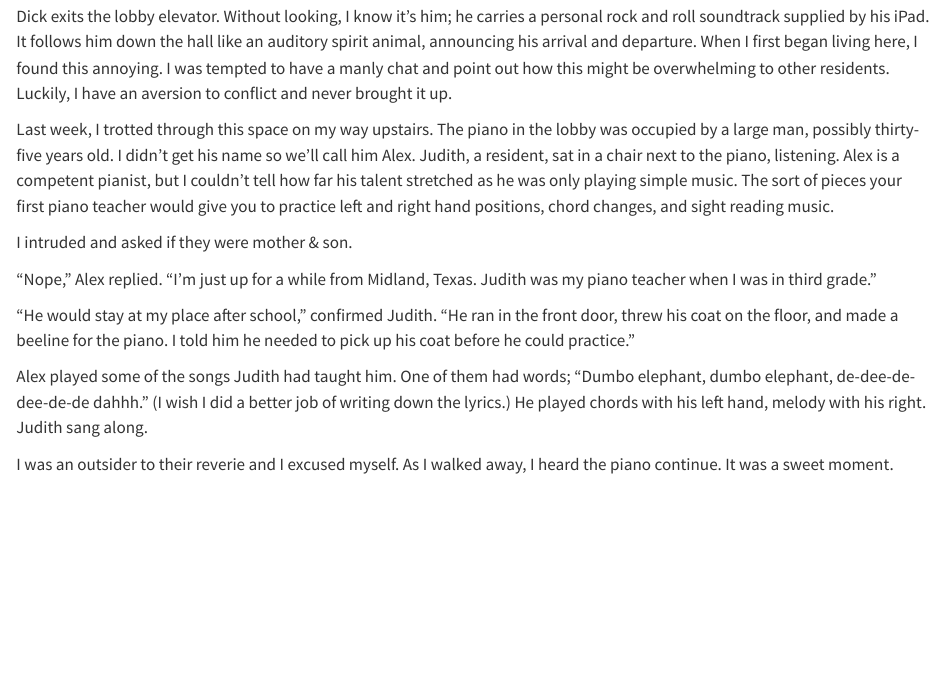
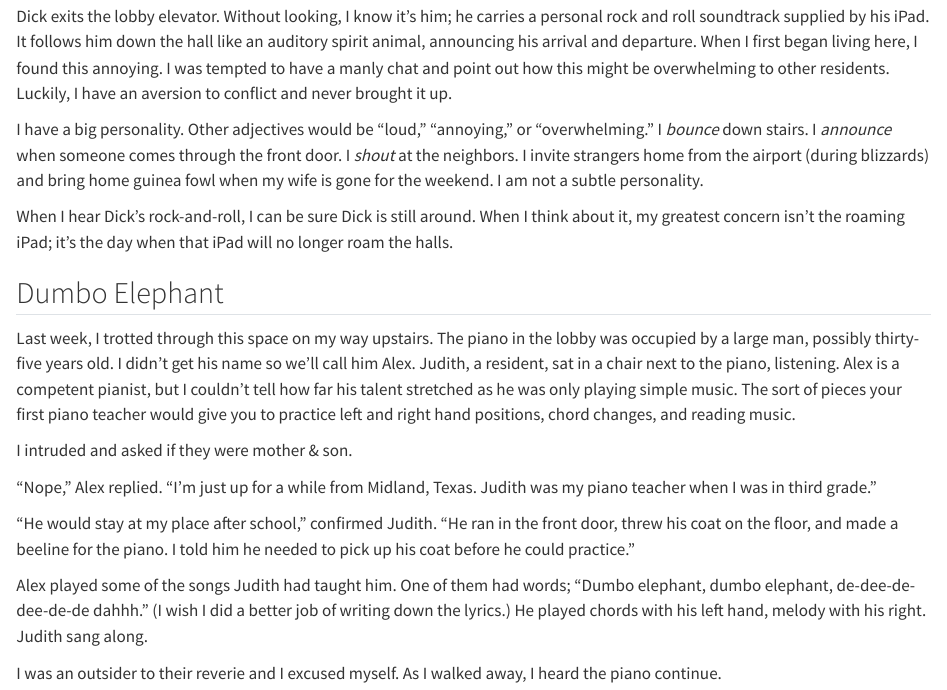
Before and after one commit to mnr/writing-wip, a Quarto document (DimensionsLiving/dumboElephant.qmd): the page in a window 1100 px wide, from 540 px down. Rendered offline with R 4.5, knitr and Pandoc in place of Quarto, with nearby package versions; drawn as R Markdown's standard HTML page in place of the format the file asks for.

Commit message:
add more character

```diff
--- a/DimensionsLiving/dumboElephant.qmd
+++ b/DimensionsLiving/dumboElephant.qmd
@@ -17,7 +17,13 @@ I suppose this place is like a coffee shop, but without the coffee and entrepren
 
 Dick exits the lobby elevator. Without looking, I know it's him; he carries a personal rock and roll soundtrack supplied by his iPad. It follows him down the hall like an auditory spirit animal, announcing his arrival and departure. When I first began living here, I found this annoying. I was tempted to have a manly chat and point out how this might be overwhelming to other residents. Luckily, I have an aversion to conflict and never brought it up.
 
-Last week, I trotted through this space on my way upstairs. The piano in the lobby was occupied by a large man, possibly thirty-five years old. I didn't get his name so we'll call him Alex. Judith, a resident, sat in a chair next to the piano, listening. Alex is a competent pianist, but I couldn't tell how far his talent stretched as he was only playing simple music. The sort of pieces your first piano teacher would give you to practice left and right hand positions, chord changes, and sight reading music.
+I have a big personality. Other adjectives would be "loud," "annoying," or "overwhelming." I *bounce* down stairs. I *announce* when someone comes through the front door. I *shout* at the neighbors. I invite strangers home from the airport (during blizzards) and bring home guinea fowl when my wife is gone for the weekend. I am not a subtle personality.
+
+When I hear Dick's rock-and-roll, I can be sure Dick is still around. When I think about it, my greatest concern isn't the roaming iPad; it's the day when that iPad will no longer roam the halls.
+
+## Dumbo Elephant
+
+Last week, I trotted through this space on my way upstairs. The piano in the lobby was occupied by a large man, possibly thirty-five years old. I didn't get his name so we'll call him Alex. Judith, a resident, sat in a chair next to the piano, listening. Alex is a competent pianist, but I couldn't tell how far his talent stretched as he was only playing simple music. The sort of pieces your first piano teacher would give you to practice left and right hand positions, chord changes, and reading music.
 
 I intruded and asked if they were mother & son.
 
@@ -27,4 +33,4 @@ I intruded and asked if they were mother & son.
 
 Alex played some of the songs Judith had taught him. One of them had words; "Dumbo elephant, dumbo elephant, de-dee-de-dee-de-de dahhh." (I wish I did a better job of writing down the lyrics.) He played chords with his left hand, melody with his right. Judith sang along.
 
-I was an outsider to their reverie and I excused myself. As I walked away, I heard the piano continue. It was a sweet moment.
+I was an outsider to their reverie and I excused myself. As I walked away, I heard the piano continue.
```
